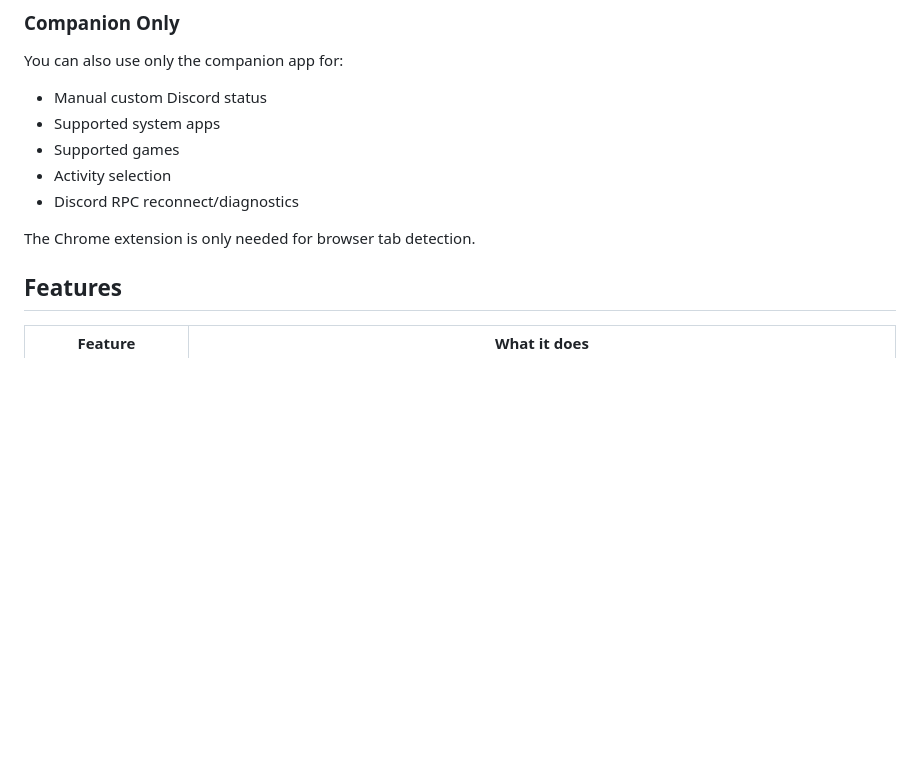
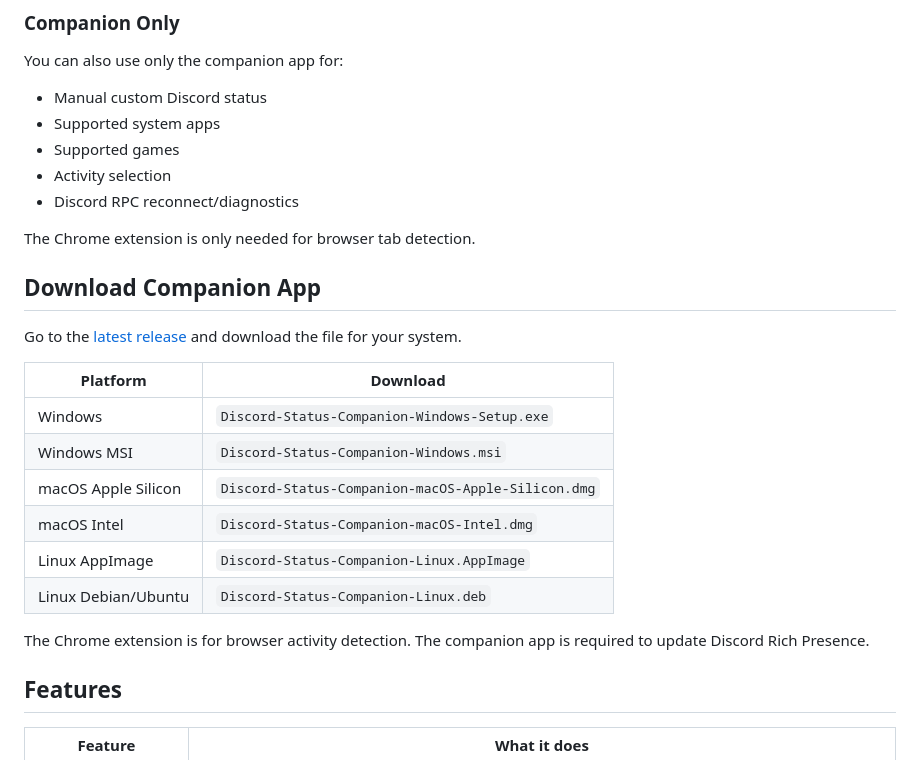
Before and after one commit to GSUS2K/discord-status, a Markdown page: README.md, the part around the change. GitHub-like rendering; blank space fills up the shorter version.

```diff
--- a/README.md
+++ b/README.md
@@ -38,6 +38,21 @@ You can also use only the companion app for:
 * Discord RPC reconnect/diagnostics
 
 The Chrome extension is only needed for browser tab detection.
+
+## Download Companion App
+
+Go to the [latest release](https://github.com/GSUS2K/discord-status/releases/latest) and download the file for your system.
+
+| Platform            | Download                                           |
+| ------------------- | -------------------------------------------------- |
+| Windows             | `Discord-Status-Companion-Windows-Setup.exe`       |
+| Windows MSI         | `Discord-Status-Companion-Windows.msi`             |
+| macOS Apple Silicon | `Discord-Status-Companion-macOS-Apple-Silicon.dmg` |
+| macOS Intel         | `Discord-Status-Companion-macOS-Intel.dmg`         |
+| Linux AppImage      | `Discord-Status-Companion-Linux.AppImage`          |
+| Linux Debian/Ubuntu | `Discord-Status-Companion-Linux.deb`               |
+
+The Chrome extension is for browser activity detection. The companion app is required to update Discord Rich Presence.
 
 ## Features
 
```
